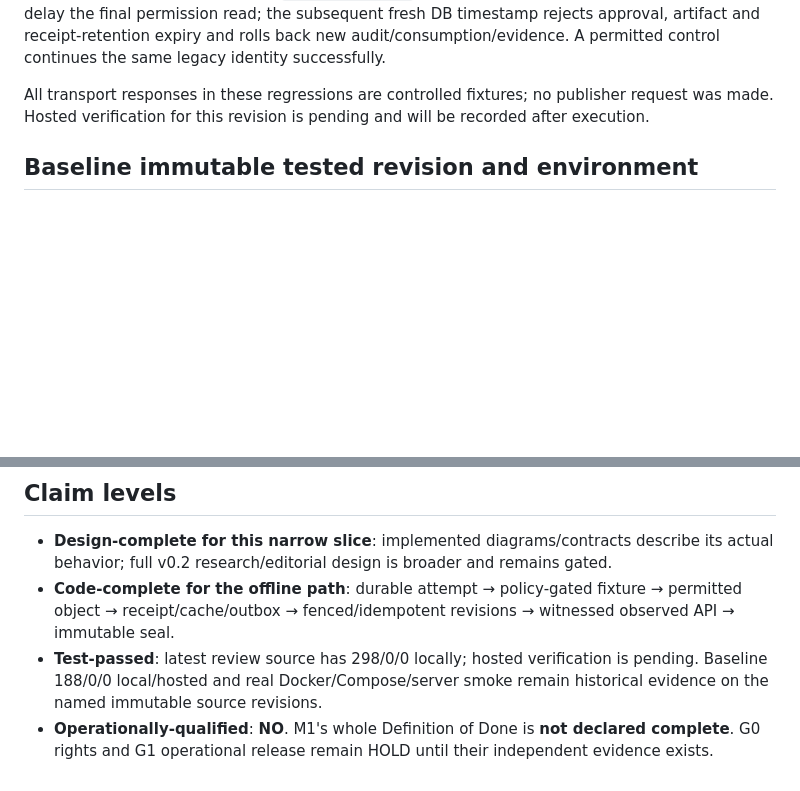
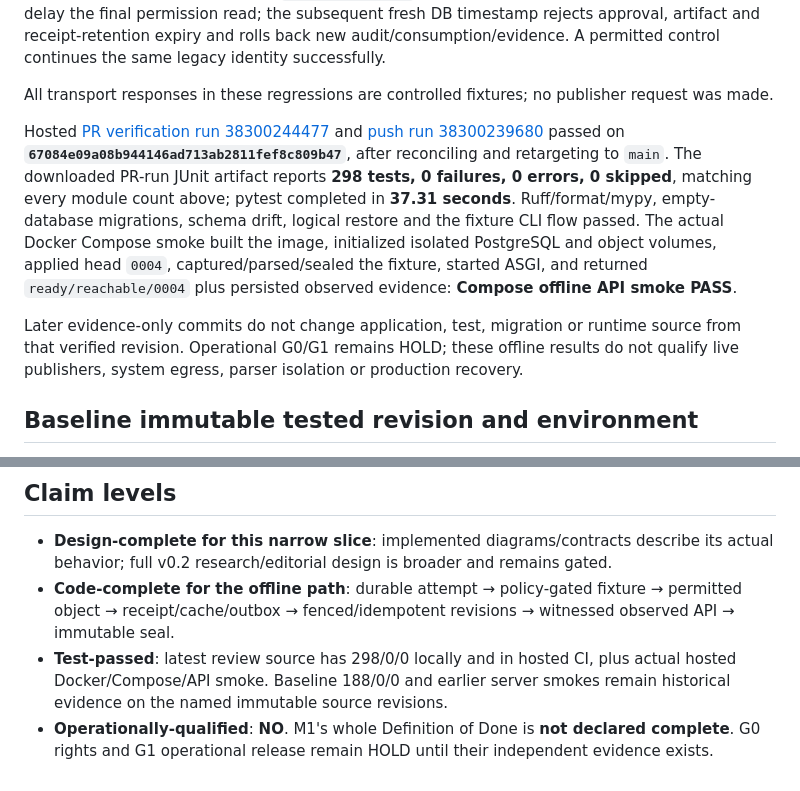
Before and after one commit to Ahmaddaghra/pulse_engineering_source, a Markdown page: docs/implementation/M1_TEST_EVIDENCE.md, 2 parts joined by grey strips. Rendered like a GitHub page; blank space fills up the shorter version.

Commit message:
docs(m1): record hosted review verification and Compose runtime evidence

```diff
--- a/docs/implementation/M1_TEST_EVIDENCE.md
+++ b/docs/implementation/M1_TEST_EVIDENCE.md
@@ -46,7 +46,21 @@ receipt-retention expiry and rolls back new audit/consumption/evidence. A permit
 continues the same legacy identity successfully.
 
 All transport responses in these regressions are controlled fixtures; no publisher request was
-made. Hosted verification for this revision is pending and will be recorded after execution.
+made.
+
+Hosted [PR verification run 38300244477](https://github.com/Ahmaddaghra/pulse_engineering_source/actions/runs/38300244477)
+and [push run 38300239680](https://github.com/Ahmaddaghra/pulse_engineering_source/actions/runs/38300239680)
+passed on **`67084e09a08b944146ad713ab2811fef8c809b47`**, after reconciling and retargeting to
+`main`. The downloaded PR-run JUnit artifact reports **298 tests, 0 failures, 0 errors, 0
+skipped**, matching every module count above; pytest completed in **37.31 seconds**.
+Ruff/format/mypy, empty-database migrations, schema drift, logical restore and the fixture CLI
+flow passed. The actual Docker Compose smoke built the image, initialized isolated PostgreSQL
+and object volumes, applied head `0004`, captured/parsed/sealed the fixture, started ASGI, and
+returned `ready/reachable/0004` plus persisted observed evidence: **Compose offline API smoke PASS**.
+
+Later evidence-only commits do not change application, test, migration or runtime source from
+that verified revision. Operational G0/G1 remains HOLD; these offline results do not qualify
+live publishers, system egress, parser isolation or production recovery.
 
 ## Baseline immutable tested revision and environment
 
@@ -208,8 +222,8 @@ not an external publisher connection.
   behavior; full v0.2 research/editorial design is broader and remains gated.
 - **Code-complete for the offline path**: durable attempt → policy-gated fixture → permitted object
   → receipt/cache/outbox → fenced/idempotent revisions → witnessed observed API → immutable seal.
-- **Test-passed**: latest review source has 298/0/0 locally; hosted verification is pending.
-  Baseline 188/0/0 local/hosted and real Docker/Compose/server smoke remain historical evidence
+- **Test-passed**: latest review source has 298/0/0 locally and in hosted CI, plus actual hosted
+  Docker/Compose/API smoke. Baseline 188/0/0 and earlier server smokes remain historical evidence
   on the named immutable source revisions.
 - **Operationally-qualified**: **NO**. M1's whole Definition of Done is **not declared complete**.
   G0 rights and G1 operational release remain HOLD until their independent evidence exists.
```
Also changed, not shown: docs/implementation/M1_HANDOFF.md (+2 -2 lines).
